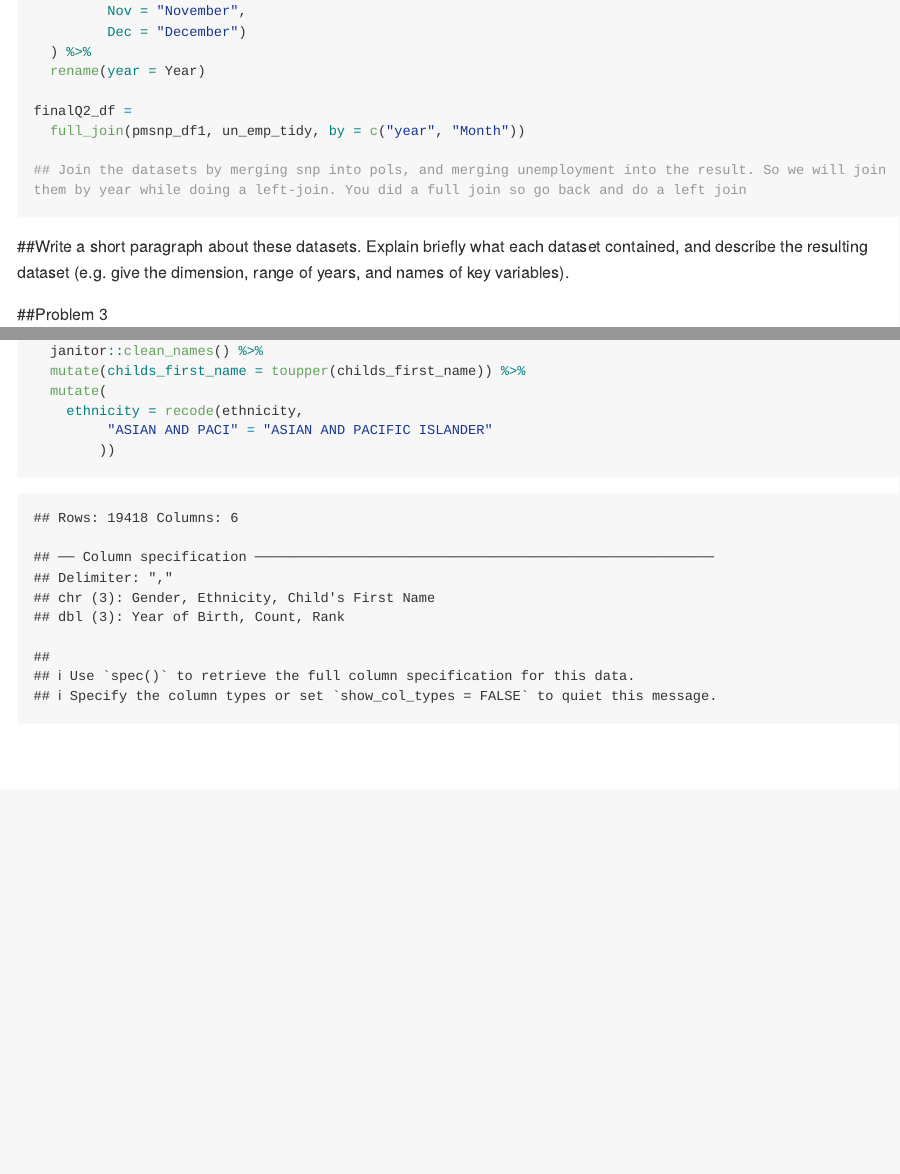
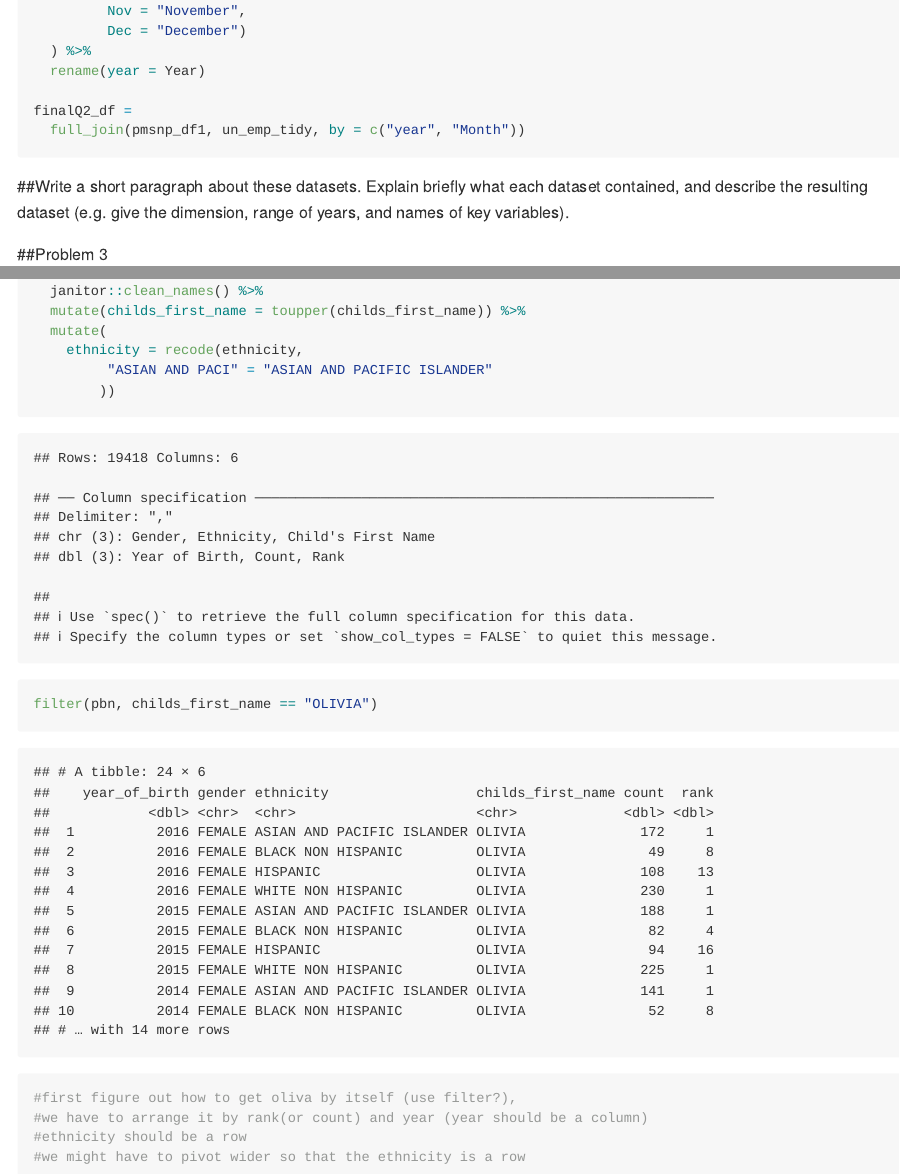
Before and after one commit to jfordjuoh/p8105_HW2_jf3354, an R Markdown document (p8105_HW2_jf3354.Rmd): the page in a window 1100 px wide, from 5580 px down before the commit and from 5560 px down after it, so that both start at the same text, and a second part further down, joined at a grey line. The pictures show the output file p8105_HW2_jf3354.md that the author committed with the source, drawn offline in the style of GitHub; long lines of code are wrapped.

Commit message:
Added back part 2 that was mistaken deleted and figuring out how to make the table in r

````diff
--- a/p8105_HW2_jf3354.Rmd
+++ b/p8105_HW2_jf3354.Rmd
@@ -106,8 +103,6 @@ un_emp_tidy = un_emp %>%
 finalQ2_df =
   full_join(pmsnp_df1, un_emp_tidy, by = c("year", "Month"))
 
-## Join the datasets by merging snp into pols, and merging unemployment into the result. So we will join them by year while doing a left-join. You did a full join so go back and do a left join
-
 ```
 
 ##Write a short paragraph about these datasets. Explain briefly what each dataset contained, and describe the resulting dataset (e.g. give the dimension, range of years, and names of key variables).
@@ -123,4 +118,9 @@ pbn = read_csv("Popular_Baby_Names.csv") %>%
          "ASIAN AND PACI" = "ASIAN AND PACIFIC ISLANDER"
         ))
 
+filter(pbn, childs_first_name == "OLIVIA")
+#first figure out how to get oliva by itself (use filter?),
+#we have to arrange it by rank(or count) and year (year should be a column)
+#ethnicity should be a row
+#we might have to pivot wider so that the ethnicity is a row
 ```
````
Also changed, not shown: p8105_HW2_jf3354.md, p8105_HW2_jf3354.Rmd (5 more changed lines).
